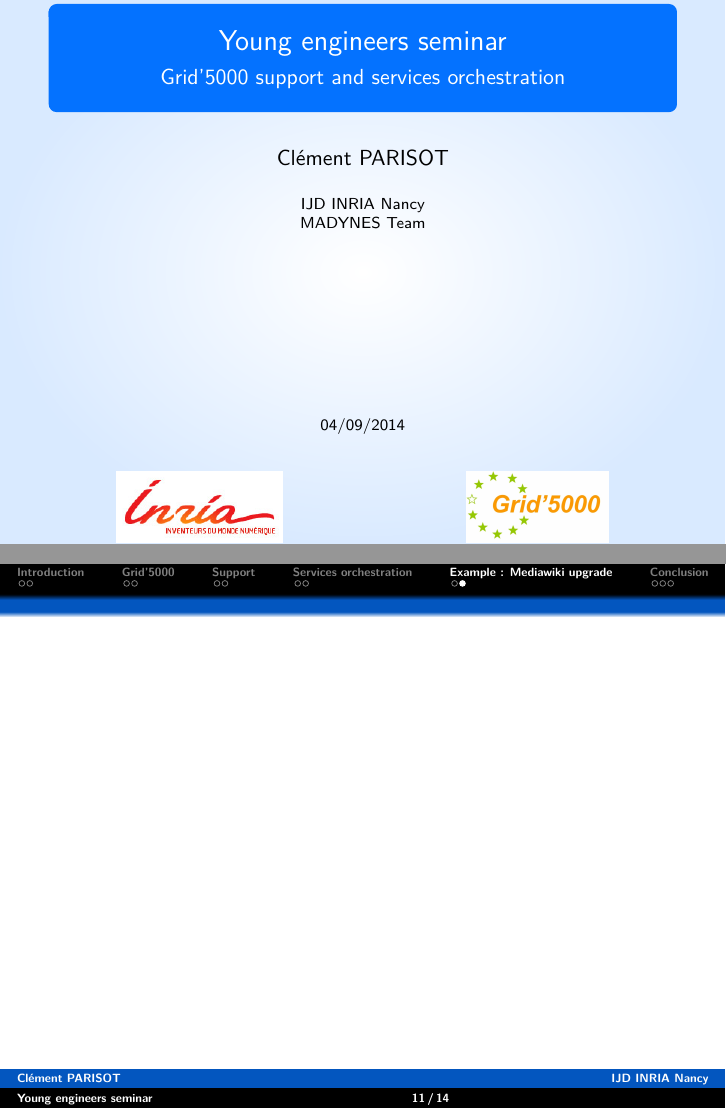
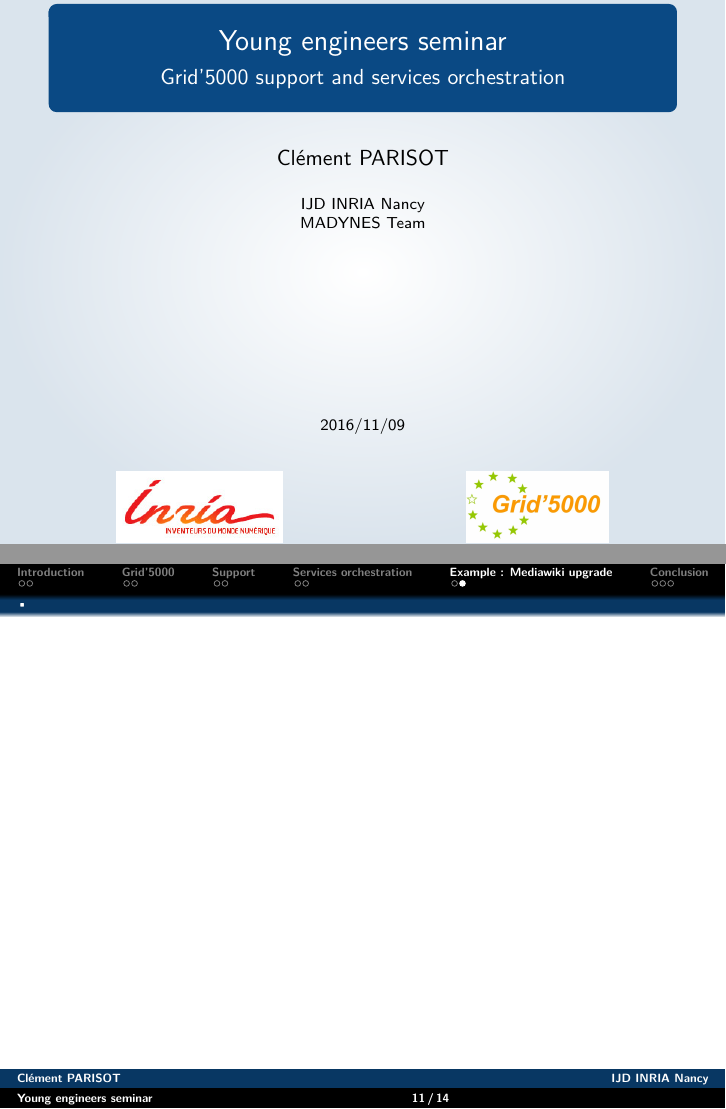
Before and after one commit to clement-parisot/pres-sed-2016-11, LaTeX slides (presentation.tex): pages 1 and 12 of 15, joined at a grey line. Compiled offline with pdfLaTeX.

Commit message:
Couleur moins flashy

```diff
--- a/presentation.tex
+++ b/presentation.tex
@@ -8,7 +8,7 @@
 \RequirePackage{mathpazo}
 \usepackage{tikz}
 
-\definecolor{LHCblue}{RGB}{4, 114, 255}
+\definecolor{LHCblue}{RGB}{10, 73, 132}
 \usecolortheme[named=LHCblue]{structure}
 \usepackage[bars]{beamerthemetree} %Beamer theme v 2.2
 \usefonttheme[onlymath]{serif}
@@ -55,7 +55,7 @@
 \includegraphics[height=1.25cm]{figures/g5k-logo}
 \end{center}
 }
-\date{\scriptsize 04/09/2014}
+\date{\scriptsize 2016/11/09}
 
 {
 \setbeamertemplate{footline}{}
@@ -109,7 +109,7 @@
 \end{frame}
 
 \section{Example: Mediawiki upgrade}
-\subsection{}
+\subsection{•}
 \begin{frame}
 
 \end{frame}
```
